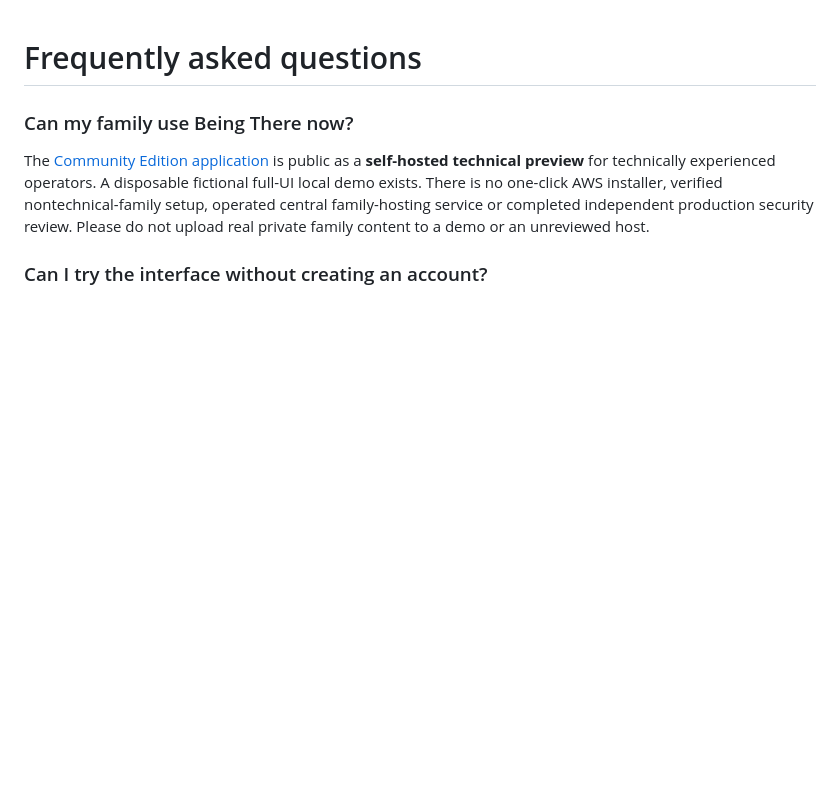
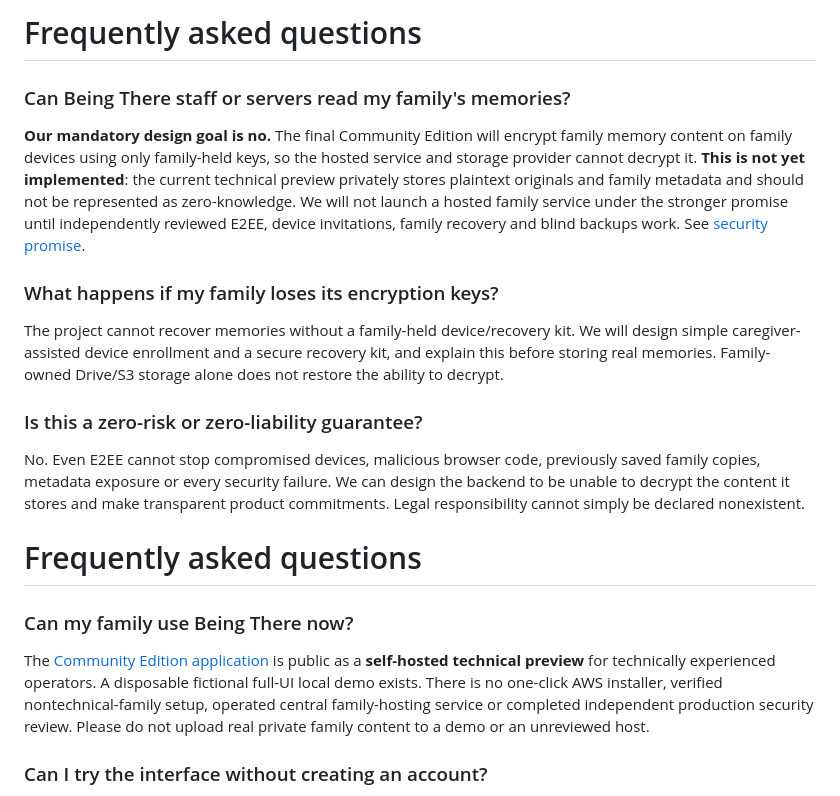
Before and after one commit to Being-There/community, a Markdown page: FAQ.md, the part around the change. Drawn GitHub-style; blank space fills up the shorter version.

Commit message:
Make mandatory client E2EE and current technical-preview gap explicit: FAQ.md

```diff
--- a/FAQ.md
+++ b/FAQ.md
@@ -1,3 +1,14 @@
+# Frequently asked questions
+
+### Can Being There staff or servers read my family's memories?
+**Our mandatory design goal is no.** The final Community Edition will encrypt family memory content on family devices using only family-held keys, so the hosted service and storage provider cannot decrypt it. **This is not yet implemented**: the current technical preview privately stores plaintext originals and family metadata and should not be represented as zero-knowledge. We will not launch a hosted family service under the stronger promise until independently reviewed E2EE, device invitations, family recovery and blind backups work. See [security promise](docs/SECURITY_PROMISE.md).
+
+### What happens if my family loses its encryption keys?
+The project cannot recover memories without a family-held device/recovery kit. We will design simple caregiver-assisted device enrollment and a secure recovery kit, and explain this before storing real memories. Family-owned Drive/S3 storage alone does not restore the ability to decrypt.
+
+### Is this a zero-risk or zero-liability guarantee?
+No. Even E2EE cannot stop compromised devices, malicious browser code, previously saved family copies, metadata exposure or every security failure. We can design the backend to be unable to decrypt the content it stores and make transparent product commitments. Legal responsibility cannot simply be declared nonexistent.
+
 # Frequently asked questions
 
 ### Can my family use Being There now?
```
